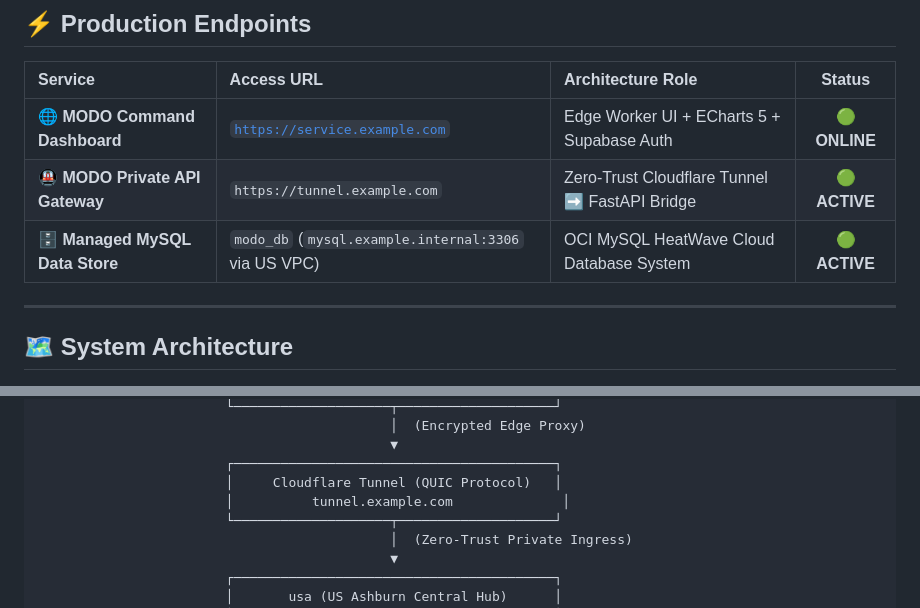
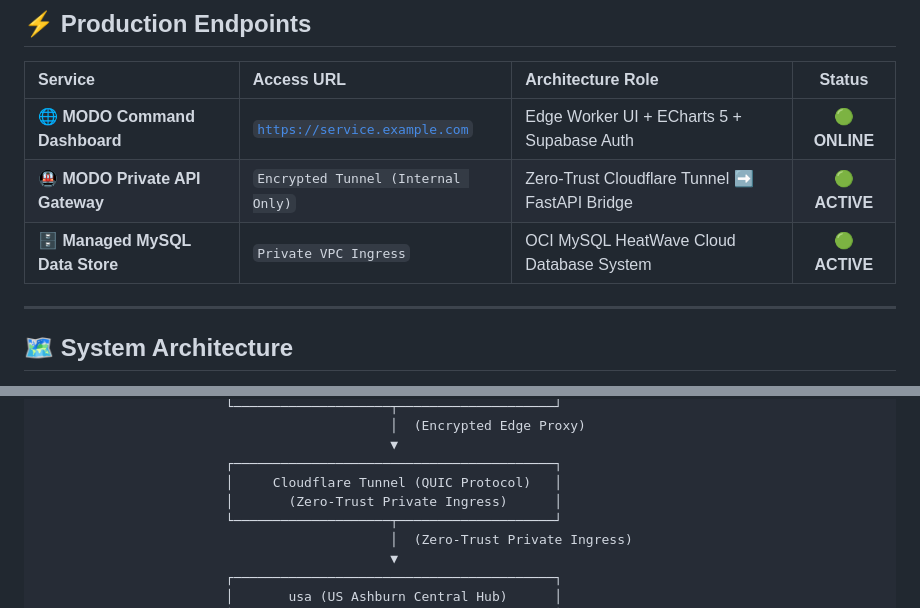
Before and after one commit to 7893/modo, a Markdown page: README.md, 2 parts joined by grey strips. GitHub-like rendering.

Commit message:
docs: sanitize private tunnel endpoint and internal vpc database ip

```diff
--- a/README.md
+++ b/README.md
@@ -15,8 +15,8 @@
 | Service | Access URL | Architecture Role | Status |
 | :--- | :--- | :--- | :---: |
 | 🌐 **MODO Command Dashboard** | [`https://service.example.com`](https://service.example.com) | Edge Worker UI + ECharts 5 + Supabase Auth | 🟢 **ONLINE** |
-| 🚇 **MODO Private API Gateway** | `https://tunnel.example.com` | Zero-Trust Cloudflare Tunnel ➡️ FastAPI Bridge | 🟢 **ACTIVE** |
-| 🗄️ **Managed MySQL Data Store** | `modo_db` (`mysql.example.internal:3306` via US VPC) | OCI MySQL HeatWave Cloud Database System | 🟢 **ACTIVE** |
+| 🚇 **MODO Private API Gateway** | `Encrypted Tunnel (Internal Only)` | Zero-Trust Cloudflare Tunnel ➡️ FastAPI Bridge | 🟢 **ACTIVE** |
+| 🗄️ **Managed MySQL Data Store** | `Private VPC Ingress` | OCI MySQL HeatWave Cloud Database System | 🟢 **ACTIVE** |
 
 ---
 
@@ -39,7 +39,7 @@
                                              ▼
                         ┌─────────────────────────────────────────┐
                         │     Cloudflare Tunnel (QUIC Protocol)   │
-                        │          tunnel.example.com              │
+                        │       (Zero-Trust Private Ingress)      │
                         └────────────────────┬────────────────────┘
                                              │  (Zero-Trust Private Ingress)
                                              ▼
```
